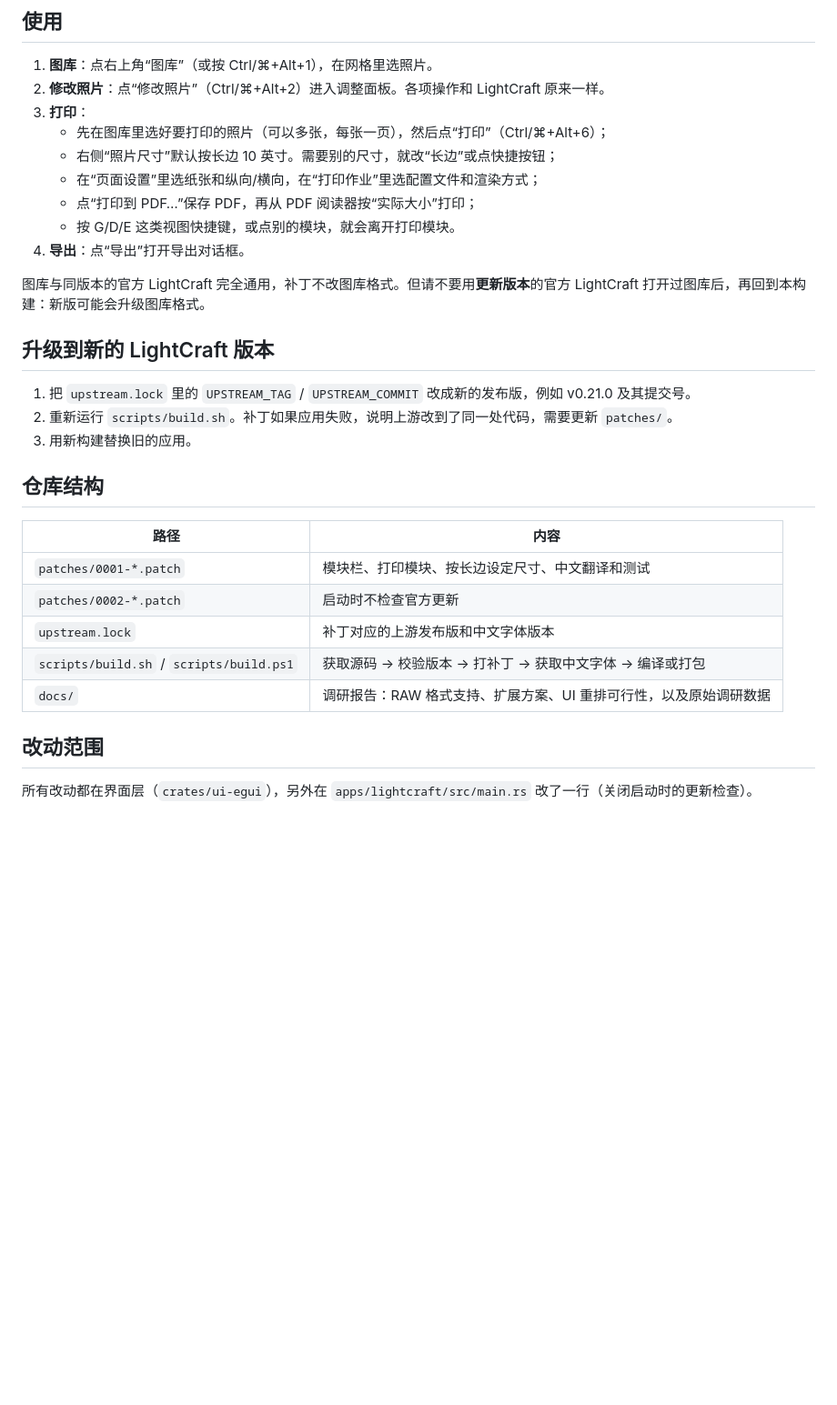
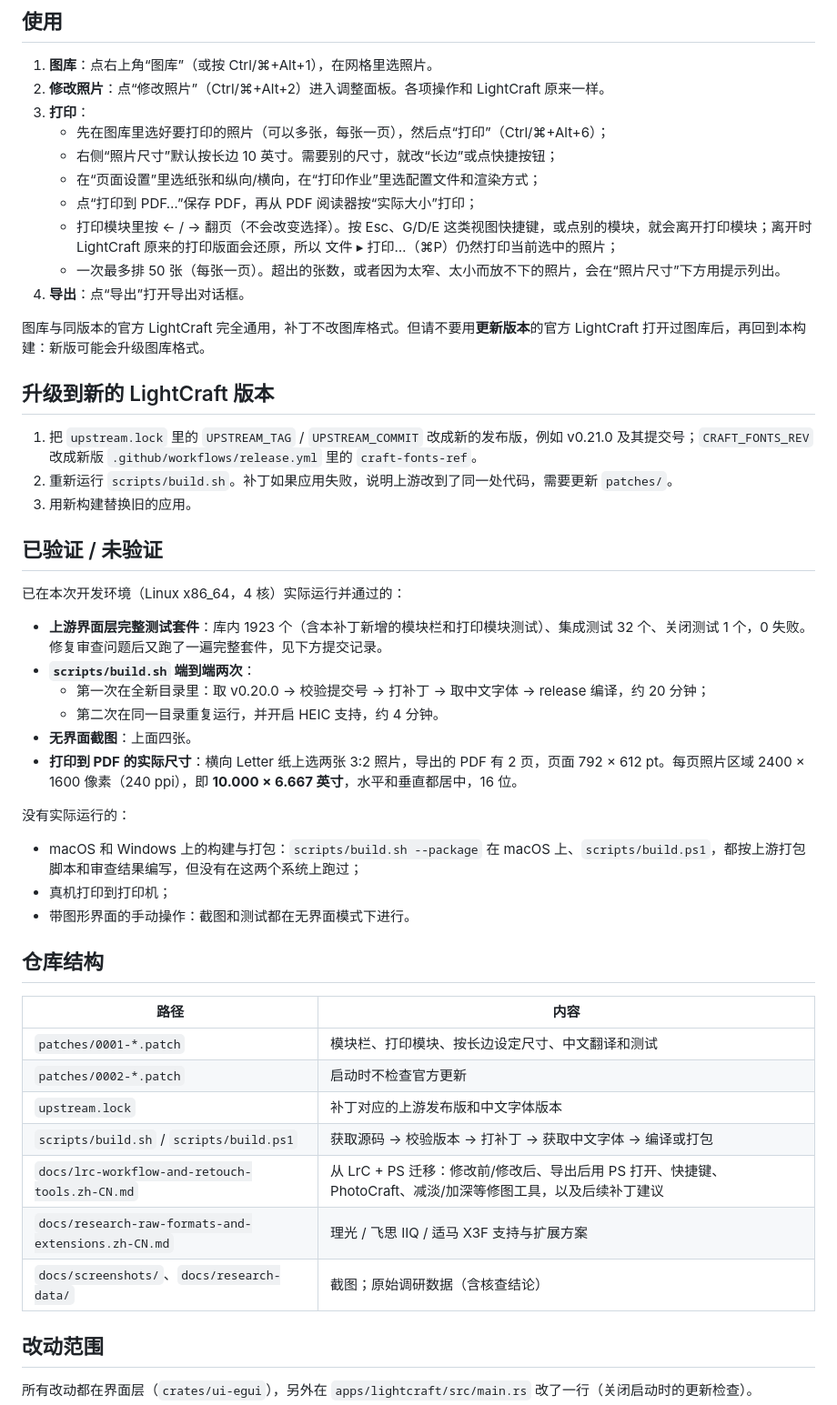
Before and after one commit to 2751833085/LightCraft-additional-extensions, a Markdown page: README.md, the part around one of its changes. Shown at 91% size. Rendered like a GitHub page; blank space fills up the shorter version.

Commit message:
Add screenshots and the verification record to the README
Headless zh-Hans screenshots of Library, Develop, Print (10 in long edge on
landscape Letter) and the folded module bar in a narrow window; what was run
(test suite, two build.sh runs, PDF output measured at 10.000 x 6.667 in at
240 ppi) and what was not (macOS/Windows builds, a real printer); HEIC note.

Co-Authored-By: Claude Opus 5.5 <noreply@anthropic.com>
Claude-Session: https://claude.ai/code/session_01EzwanTUC5ztbqABwMnjziB

```diff
--- a/README.md
+++ b/README.md
@@ -67,16 +76,34 @@ scripts/build.sh --package  # 另外打成 tar.gz，放在 build/lightcraft/dist
    - 右侧“照片尺寸”默认按长边 10 英寸。需要别的尺寸，就改“长边”或点快捷按钮；
    - 在“页面设置”里选纸张和纵向/横向，在“打印作业”里选配置文件和渲染方式；
    - 点“打印到 PDF…”保存 PDF，再从 PDF 阅读器按“实际大小”打印；
-   - 按 G/D/E 这类视图快捷键，或点别的模块，就会离开打印模块。
+   - 打印模块里按 ← / → 翻页（不会改变选择）。按 Esc、G/D/E 这类视图快捷键，或点别的模块，就会离开打印模块；离开时 LightCraft 原来的打印版面会还原，所以 文件 ▸ 打印…（⌘P）仍然打印当前选中的照片；
+   - 一次最多排 50 张（每张一页）。超出的张数，或者因为太窄、太小而放不下的照片，会在“照片尺寸”下方用提示列出。
 4. **导出**：点“导出”打开导出对话框。
 
 图库与同版本的官方 LightCraft 完全通用，补丁不改图库格式。但请不要用**更新版本**的官方 LightCraft 打开过图库后，再回到本构建：新版可能会升级图库格式。
 
 ## 升级到新的 LightCraft 版本
 
-1. 把 `upstream.lock` 里的 `UPSTREAM_TAG` / `UPSTREAM_COMMIT` 改成新的发布版，例如 v0.21.0 及其提交号。
+1. 把 `upstream.lock` 里的 `UPSTREAM_TAG` / `UPSTREAM_COMMIT` 改成新的发布版，例如 v0.21.0 及其提交号；`CRAFT_FONTS_REV` 改成新版 `.github/workflows/release.yml` 里的 `craft-fonts-ref`。
 2. 重新运行 `scripts/build.sh`。补丁如果应用失败，说明上游改到了同一处代码，需要更新 `patches/`。
 3. 用新构建替换旧的应用。
+
+## 已验证 / 未验证
+
+已在本次开发环境（Linux x86_64，4 核）实际运行并通过的：
+
+- **上游界面层完整测试套件**：库内 1923 个（含本补丁新增的模块栏和打印模块测试）、集成测试 32 个、关闭测试 1 个，0 失败。修复审查问题后又跑了一遍完整套件，见下方提交记录。
+- **`scripts/build.sh` 端到端两次**：
+  - 第一次在全新目录里：取 v0.20.0 → 校验提交号 → 打补丁 → 取中文字体 → release 编译，约 20 分钟；
+  - 第二次在同一目录重复运行，并开启 HEIC 支持，约 4 分钟。
+- **无界面截图**：上面四张。
+- **打印到 PDF 的实际尺寸**：横向 Letter 纸上选两张 3:2 照片，导出的 PDF 有 2 页，页面 792 × 612 pt。每页照片区域 2400 × 1600 像素（240 ppi），即 **10.000 × 6.667 英寸**，水平和垂直都居中，16 位。
+
+没有实际运行的：
+
+- macOS 和 Windows 上的构建与打包：`scripts/build.sh --package` 在 macOS 上、`scripts/build.ps1`，都按上游打包脚本和审查结果编写，但没有在这两个系统上跑过；
+- 真机打印到打印机；
+- 带图形界面的手动操作：截图和测试都在无界面模式下进行。
 
 ## 仓库结构
 
@@ -86,7 +113,9 @@ scripts/build.sh --package  # 另外打成 tar.gz，放在 build/lightcraft/dist
 | `patches/0002-*.patch` | 启动时不检查官方更新 |
 | `upstream.lock` | 补丁对应的上游发布版和中文字体版本 |
 | `scripts/build.sh` / `scripts/build.ps1` | 获取源码 → 校验版本 → 打补丁 → 获取中文字体 → 编译或打包 |
-| `docs/` | 调研报告：RAW 格式支持、扩展方案、UI 重排可行性，以及原始调研数据 |
+| `docs/lrc-workflow-and-retouch-tools.zh-CN.md` | 从 LrC + PS 迁移：修改前/修改后、导出后用 PS 打开、快捷键、PhotoCraft、减淡/加深等修图工具，以及后续补丁建议 |
+| `docs/research-raw-formats-and-extensions.zh-CN.md` | 理光 / 飞思 IIQ / 适马 X3F 支持与扩展方案 |
+| `docs/screenshots/`、`docs/research-data/` | 截图；原始调研数据（含核查结论） |
 
 ## 改动范围
 
```
Also changed, not shown: other parts of README.md (+9 -0 lines), docs/screenshots/01-library.png (added), docs/screenshots/02-develop.png (added), docs/screenshots/03-print.png (added), docs/screenshots/04-narrow.png (added).
